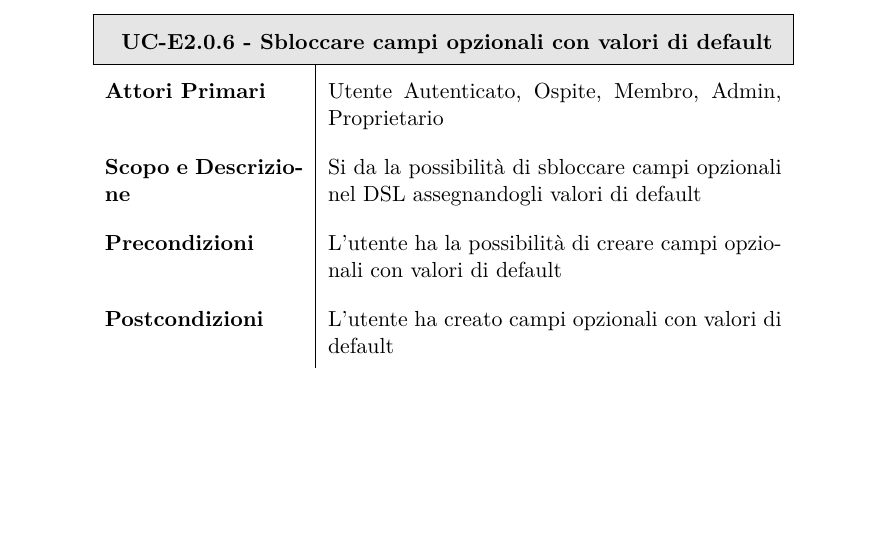
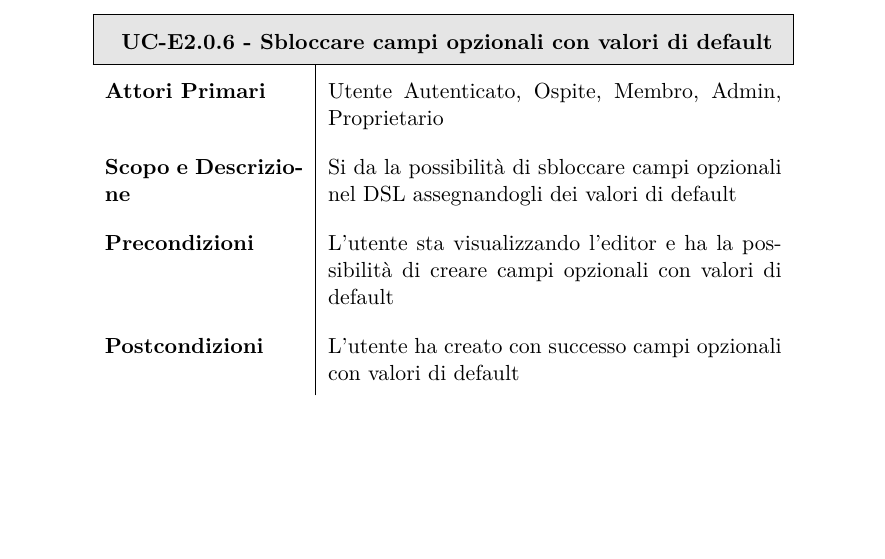
Before and after one commit to BugBusterSWE/documentation, a LaTeX document (RR/AnalisiDeiRequisiti/main.tex, which reads RR/AnalisiDeiRequisiti/res/sections/editor.tex): part of page 56 of 94, cut so that both start at the same text. Compiled offline with pdfLaTeX.

Commit message:
Amended UC-E2.0.6 as request on #38

```diff
--- a/RR/AnalisiDeiRequisiti/res/sections/editor.tex
+++ b/RR/AnalisiDeiRequisiti/res/sections/editor.tex
@@ -216,11 +216,11 @@ Di seguito vengono elencati i casi d'uso per l'editor.
         \hline
 
         \textbf{Attori Primari} & Utente Autenticato, Ospite, Membro, Admin, Proprietario \\
-        \textbf{Scopo e Descrizione} & Si da la possibilit\`a di sbloccare campi opzionali nel DSL assegnandogli valori di default \\
+        \textbf{Scopo e Descrizione} & Si da la possibilit\`a di sbloccare campi opzionali nel DSL assegnandogli dei valori di default \\
 
-        \textbf{Precondizioni}  & L'utente ha la possibilit\`a di creare campi opzionali con valori di default \\
+        \textbf{Precondizioni}  & L'utente sta visualizzando l'editor e ha la possibilit\`a di creare campi opzionali con valori di default \\
 
-        \textbf{Postcondizioni} & L'utente ha creato campi opzionali con valori di default
+        \textbf{Postcondizioni} & L'utente ha creato con successo campi opzionali con valori di default
       \end{longtable}
       \egroup
     \end{center}
```
